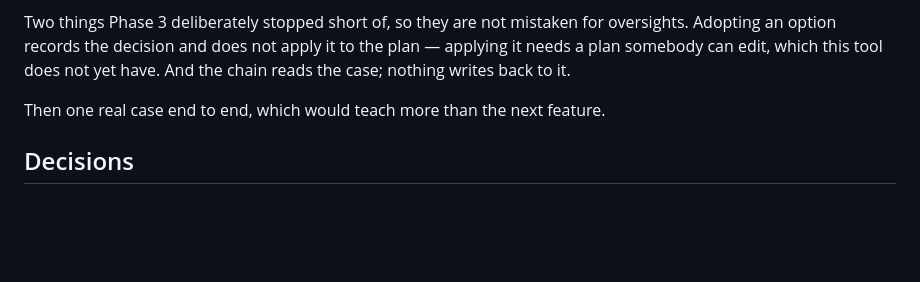
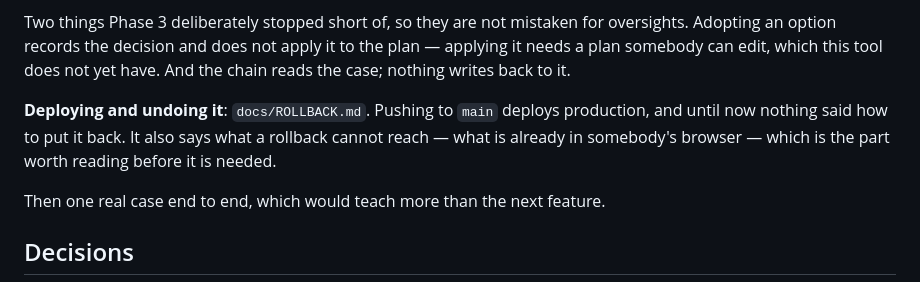
Before and after one commit to BuyrWorld/BuyrWorld, a Markdown page: IMPLEMENTATION-STATUS.md, the part around the change. Drawn GitHub-style; blank space fills up the shorter version.

```diff
--- a/IMPLEMENTATION-STATUS.md
+++ b/IMPLEMENTATION-STATUS.md
@@ -76,6 +76,11 @@ Two things Phase 3 deliberately stopped short of, so they are not mistaken
 for oversights. Adopting an option records the decision and does not apply it
 to the plan — applying it needs a plan somebody can edit, which this tool
 does not yet have. And the chain reads the case; nothing writes back to it.
+
+**Deploying and undoing it**: `docs/ROLLBACK.md`. Pushing to `main` deploys
+production, and until now nothing said how to put it back. It also says what a
+rollback cannot reach — what is already in somebody's browser — which is the
+part worth reading before it is needed.
 
 Then one real case end to end, which would teach more than the next feature.
 
```
Also changed, not shown: docs/OWNER_HANDOVER.md (+1 -0 lines), docs/ROLLBACK.md (added, +58 -0 lines).
